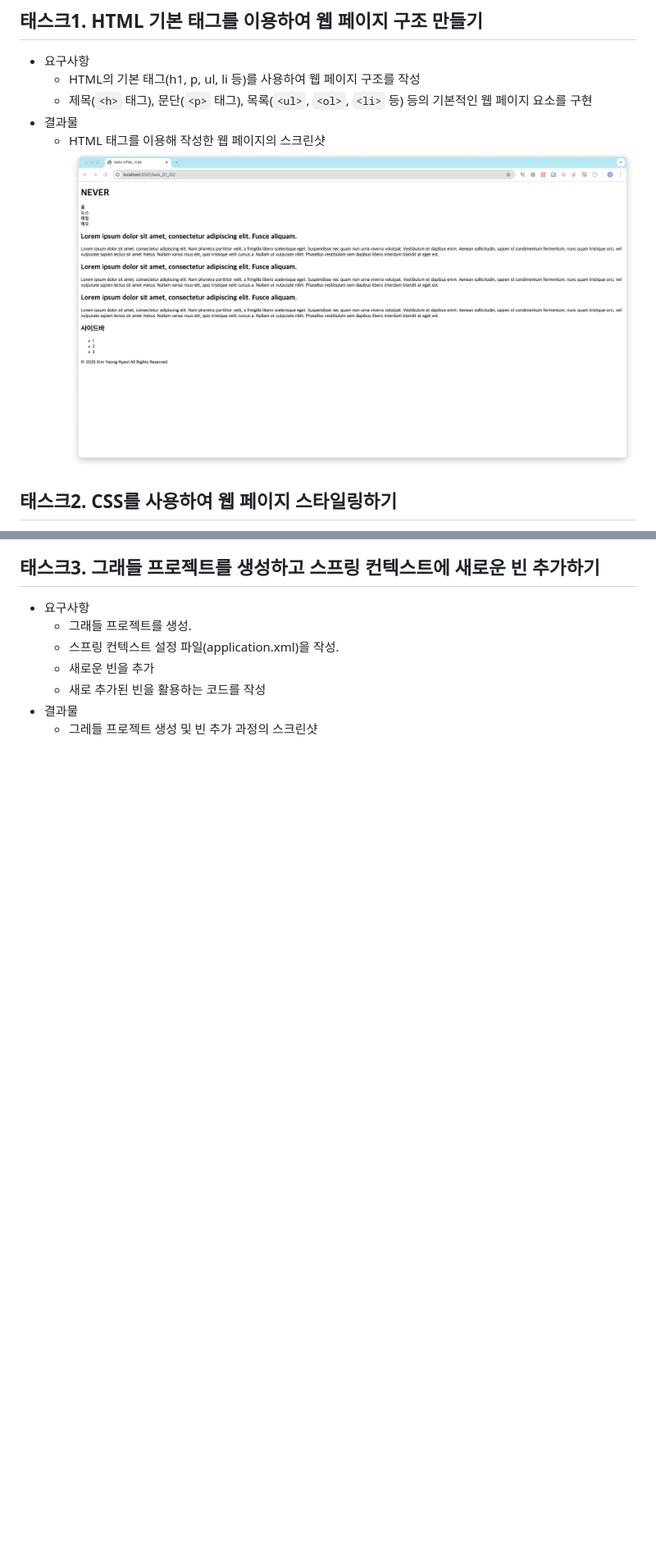
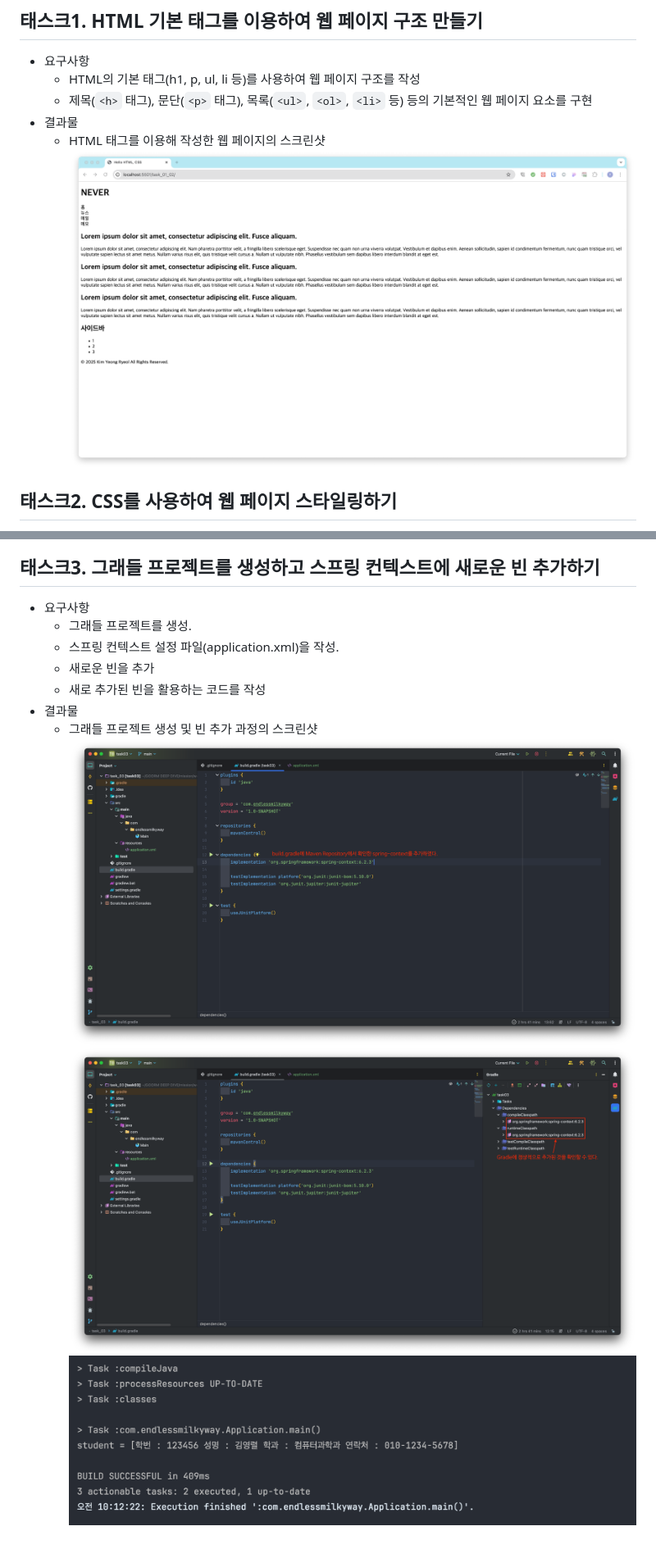
Before and after one commit to EndlessMilkyway/web-basic, a Markdown page: README.md, 2 parts joined by grey strips. Shown: that part at 82% size. Rendered like a GitHub page; pictures changed too: doc-img/web-basic-task-03-01.png (added), doc-img/web-basic-task-03-02.png (added), doc-img/web-basic-task-03-03.png (added); blank space fills up the shorter version.

Commit message:
docs: 이미지 추가

```diff
--- a/README.md
+++ b/README.md
@@ -4,7 +4,7 @@
     - 제목(`<h>` 태그), 문단(`<p>` 태그), 목록(`<ul>`, `<ol>`, `<li>` 등) 등의 기본적인 웹 페이지 요소를 구현
 - 결과물
     - HTML 태그를 이용해 작성한 웹 페이지의 스크린샷
-        ![img1](/doc-img/task1-result.png)
+        ![task-01](./doc-img/task1-result.png)
 
 ## 태스크2. CSS를 사용하여 웹 페이지 스타일링하기
 - 요구사항
@@ -21,4 +21,7 @@
     - 새로운 빈을 추가
     - 새로 추가된 빈을 활용하는 코드를 작성
 - 결과물
-    - 그레들 프로젝트 생성 및 빈 추가 과정의 스크린샷
+    - 그래들 프로젝트 생성 및 빈 추가 과정의 스크린샷
+      ![task-03-01](./doc-img/web-basic-task-03-01.png)
+      ![task-03-02](./doc-img/web-basic-task-03-02.png)
+      ![task-03-03](./doc-img/web-basic-task-03-03.png)
```
Also changed, not shown: other parts of README.md (+1 -1 lines).
